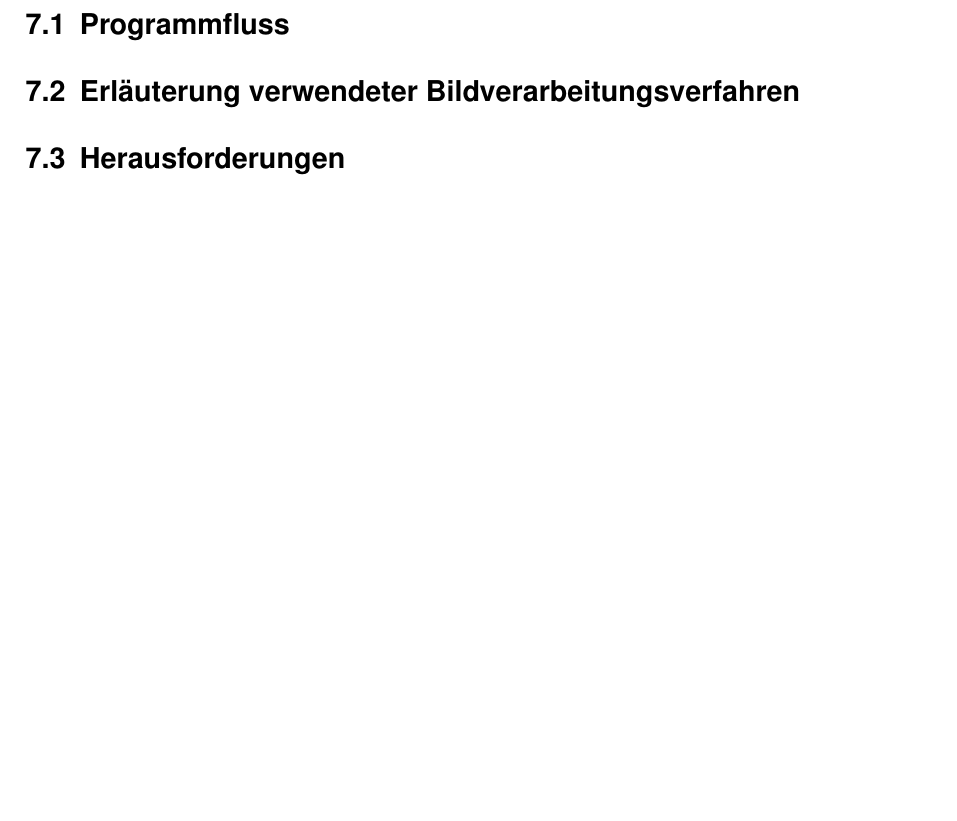
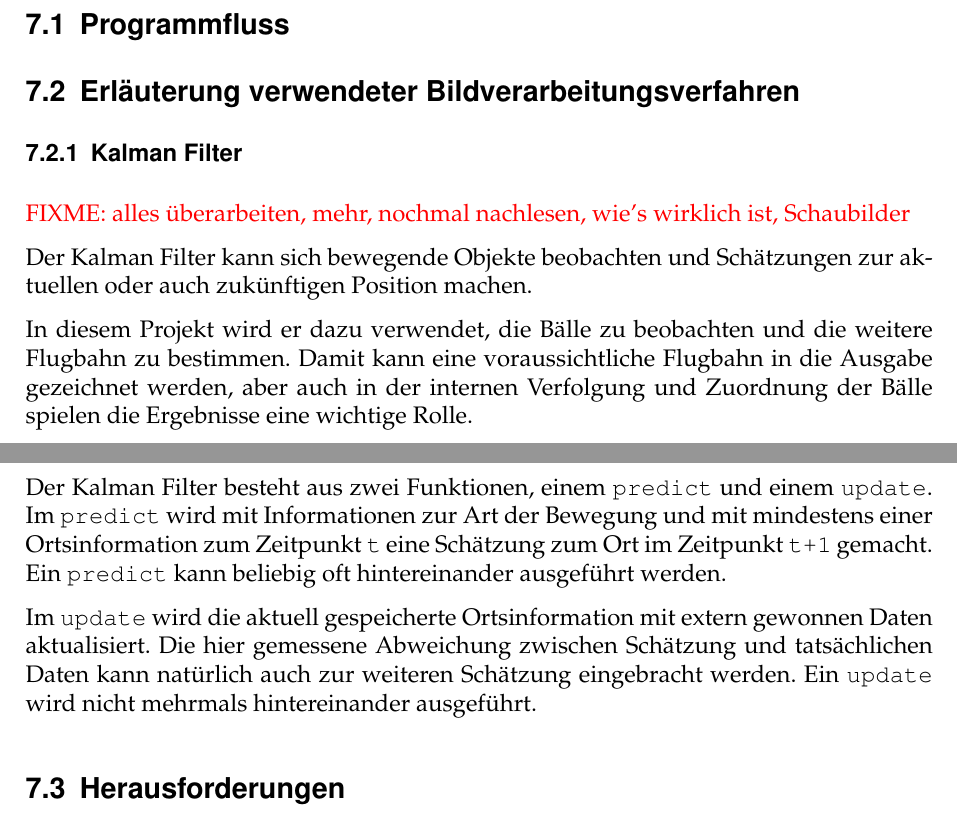
Before and after one commit to floriandotpy/kinect-juggling, a LaTeX document (report/report.tex): part of page 4 of 5 before the commit and two parts of pages 4 and 5 of 6 after it, the two joined at a grey line, cut so that both start at the same text, the shorter picture padded with empty space. The pictures show the PDF file report/report.pdf that the author committed with the source.

Commit message:
Kalman Filter angefangen

```diff
--- a/report/report.tex
+++ b/report/report.tex
@@ -145,6 +145,18 @@ FIXME: Erklären wie das mit diesem projizierten Punktemuster funktioniert.
 
 \subsection{Erläuterung verwendeter Bildverarbeitungsverfahren}
 
+\subsubsection{Kalman Filter}
+
+{\color{red} FIXME: alles überarbeiten, mehr, nochmal nachlesen, wie's wirklich ist, Schaubilder}
+
+Der Kalman Filter kann sich bewegende Objekte beobachten und Schätzungen zur aktuellen oder auch zukünftigen Position machen.
+
+In diesem Projekt wird er dazu verwendet, die Bälle zu beobachten und die weitere Flugbahn zu bestimmen. Damit kann eine voraussichtliche Flugbahn in die Ausgabe gezeichnet werden, aber auch in der internen Verfolgung und Zuordnung der Bälle spielen die Ergebnisse eine wichtige Rolle.
+
+Der Kalman Filter besteht aus zwei Funktionen, einem {\tt predict} und einem {\tt update}. Im {\tt predict} wird mit Informationen zur Art der Bewegung und mit mindestens einer Ortsinformation zum Zeitpunkt {\tt t} eine Schätzung zum Ort im Zeitpunkt {\tt t+1} gemacht. Ein {\tt predict} kann beliebig oft hintereinander ausgeführt werden.
+
+Im {\tt update} wird die aktuell gespeicherte Ortsinformation mit extern gewonnen Daten aktualisiert. Die hier gemessene Abweichung zwischen Schätzung und tatsächlichen Daten kann natürlich auch zur weiteren Schätzung eingebracht werden. Ein {\tt update} wird nicht mehrmals hintereinander ausgeführt.
+
 \subsection{Herausforderungen}
 
 \subsection{Bewertung der Umsetzung}
```
Also changed, not shown: report/report.pdf.
